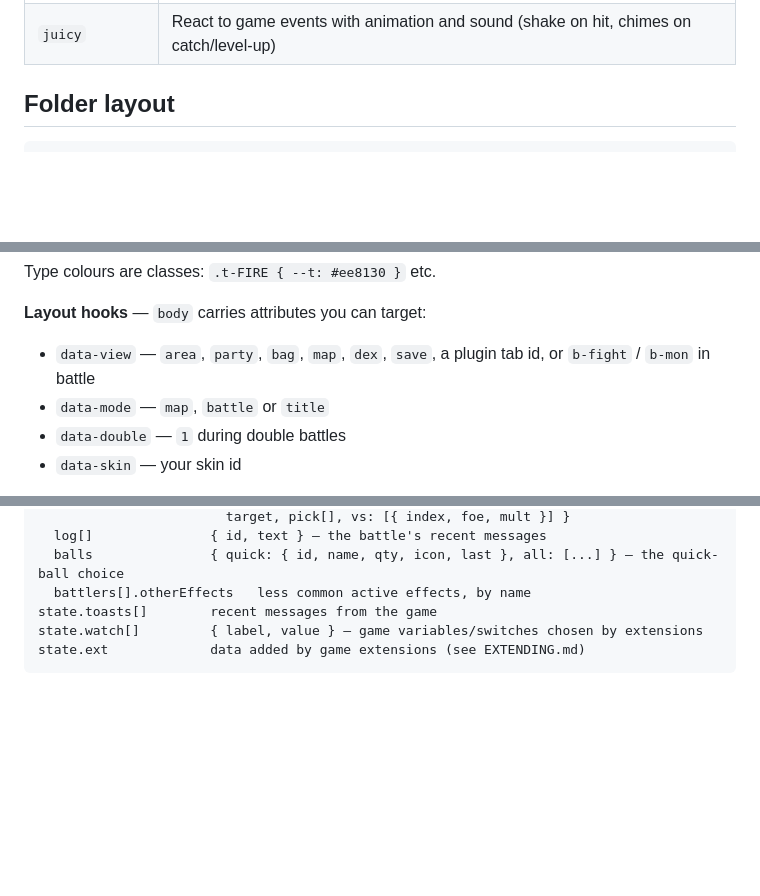
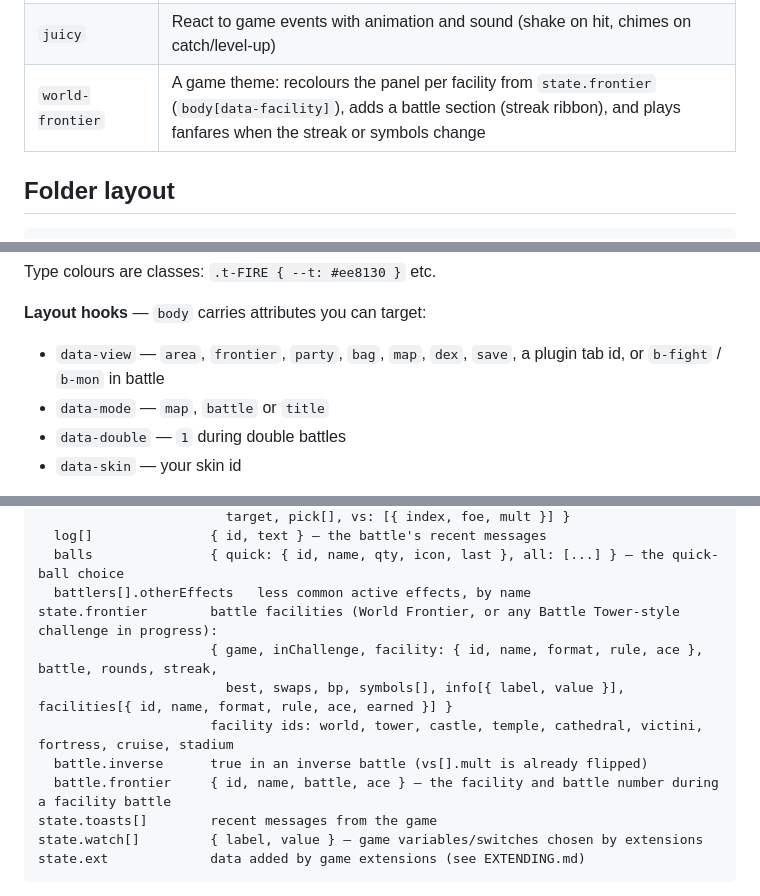
Before and after one commit to Leymo0/PokeRPGLink, a Markdown page: SKINS.md, 3 parts joined by grey strips. Rendered like a GitHub page; blank space fills up the shorter version.

```diff
--- a/SKINS.md
+++ b/SKINS.md
@@ -16,6 +16,7 @@ and picking it from the **⚙** button on the panel. Three built-in skins ship w
 | `daisy`, `daisy-white`, `daisy-oled` | A full re-skin: restyled move buttons (type icon, effectiveness, big PP), click sounds and bounce. The variants `@import` the Daisy CSS and change only variables — the easiest way to make your own colour version |
 | `matcha`, `retro-purple`, `retro-snes` | Single-colour themes: they set `--t` (the type colour) to one value on moves and icons, recolour the built-in glyphs with `.tglyph [fill="#fff"] { fill: … }`, and tint image packs with a CSS `filter`. Their skin.js uses the shared `_shared/press.js` helper (`PokeRPGPress({ sound })`) for bounce + synth sounds |
 | `juicy` | React to game events with animation and sound (shake on hit, chimes on catch/level-up) |
+| `world-frontier` | A game theme: recolours the panel per facility from `state.frontier` (`body[data-facility]`), adds a battle section (streak ribbon), and plays fanfares when the streak or symbols change |
 
 ## Folder layout
 
@@ -62,7 +63,7 @@ Type colours are classes: `.t-FIRE { --t: #ee8130 }` etc.
 
 **Layout hooks** — `body` carries attributes you can target:
 
-- `data-view` — `area`, `party`, `bag`, `map`, `dex`, `save`, a plugin tab id, or `b-fight` / `b-mon` in battle
+- `data-view` — `area`, `frontier`, `party`, `bag`, `map`, `dex`, `save`, a plugin tab id, or `b-fight` / `b-mon` in battle
 - `data-mode` — `map`, `battle` or `title`
 - `data-double` — `1` during double battles
 - `data-skin` — your skin id
@@ -193,6 +194,12 @@ state.battle          { turn, menu ("command"|"fight"|"target"|"switch"|"none"),
   log[]               { id, text } — the battle's recent messages
   balls               { quick: { id, name, qty, icon, last }, all: [...] } — the quick-ball choice
   battlers[].otherEffects   less common active effects, by name
+state.frontier        battle facilities (World Frontier, or any Battle Tower-style challenge in progress):
+                      { game, inChallenge, facility: { id, name, format, rule, ace }, battle, rounds, streak,
+                        best, swaps, bp, symbols[], info[{ label, value }], facilities[{ id, name, format, rule, ace, earned }] }
+                      facility ids: world, tower, castle, temple, cathedral, victini, fortress, cruise, stadium
+  battle.inverse      true in an inverse battle (vs[].mult is already flipped)
+  battle.frontier     { id, name, battle, ace } — the facility and battle number during a facility battle
 state.toasts[]        recent messages from the game
 state.watch[]         { label, value } — game variables/switches chosen by extensions
 state.ext             data added by game extensions (see EXTENDING.md)
```
Also changed, not shown: BUILDING.md (+1 -0 lines), README.md (+12 -1 lines), docs/images/page-frontier-battle.png (added), docs/images/page-frontier.png (added), docs/images/skin-world-frontier.png (added), 11 other files.
